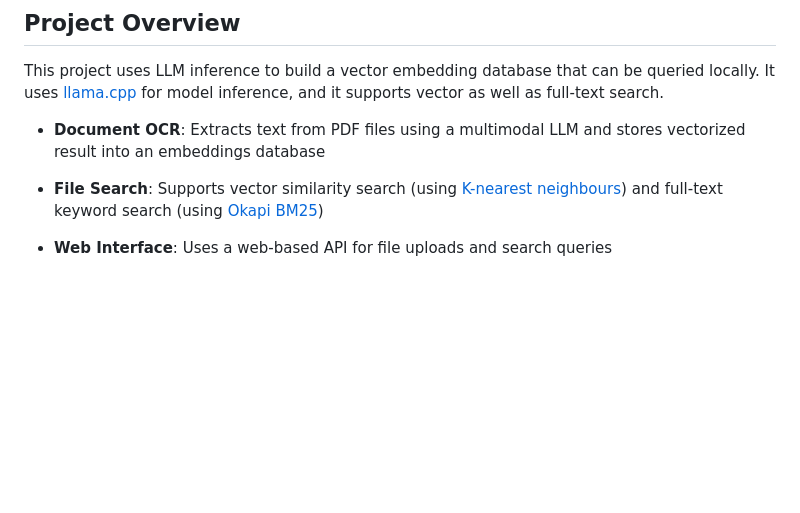
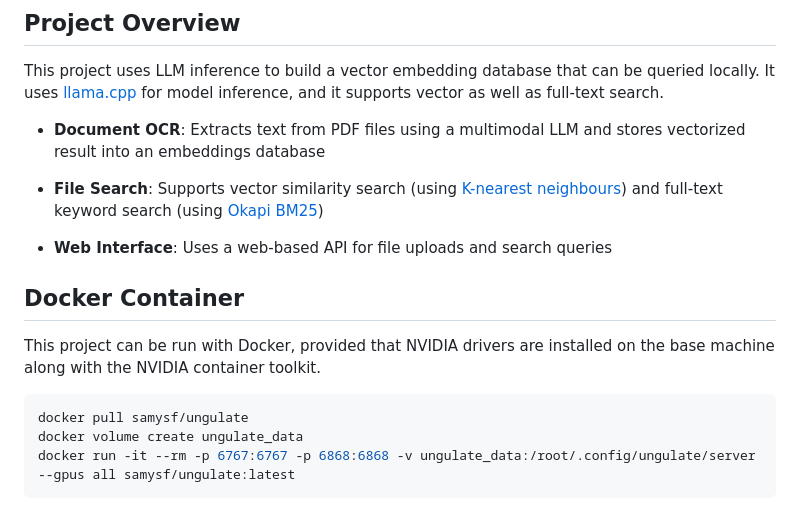
Before and after one commit to sam-ysf/ungulate, a Markdown page: README.md, the part around the change. Drawn GitHub-style; blank space fills up the shorter version.

Commit message:
Update README with Docker instructions.

````diff
--- a/README.md
+++ b/README.md
@@ -11,6 +11,16 @@ This project uses LLM inference to build a vector embedding database that can be
 - **File Search**: Supports vector similarity search (using [K-nearest neighbours](https://en.wikipedia.org/wiki/K-nearest_neighbors_algorithm)) and full-text keyword search (using [Okapi BM25](https://en.wikipedia.org/wiki/Okapi_BM25))
 
 - **Web Interface**: Uses a web-based API for file uploads and search queries
+
+## Docker Container
+
+This project can be run with Docker, provided that NVIDIA drivers are installed on the base machine along with the NVIDIA container toolkit.
+
+```Bash
+docker pull samysf/ungulate
+docker volume create ungulate_data
+docker run -it --rm -p 6767:6767 -p 6868:6868 -v ungulate_data:/root/.config/ungulate/server --gpus all samysf/ungulate:latest
+```
 
 ![Local Client](docs/localhost-landing.png)
 ![Local Client](docs/localhost-search.png)
````
